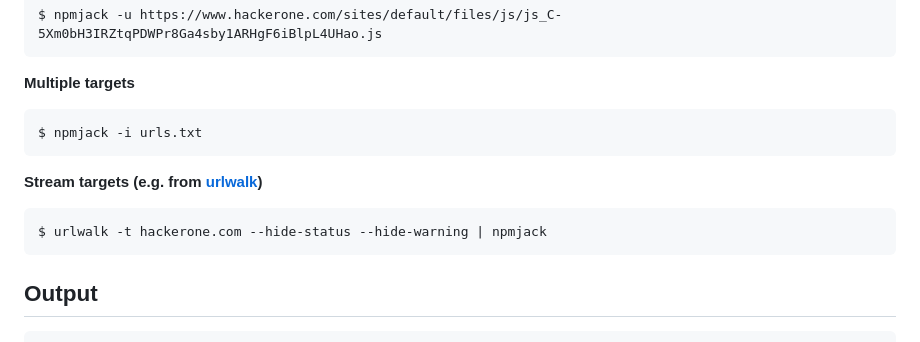
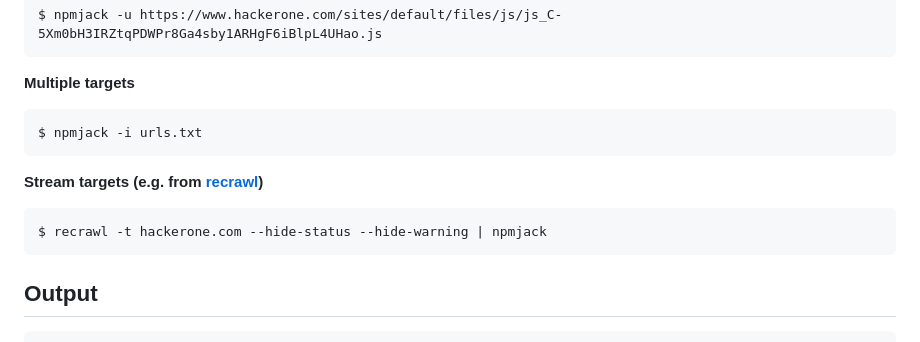
Before and after one commit to root4loot/npmjack, a Markdown page: README.md, the part around the change. Rendered like a GitHub page.

````diff
--- a/README.md
+++ b/README.md
@@ -58,9 +58,9 @@ $ npmjack -u https://www.hackerone.com/sites/default/files/js/js_C-5Xm0bH3IRZtqP
 $ npmjack -i urls.txt
 ```
 
-**Stream targets (e.g. from [urlwalk](https://github.com/root4loot/urlwalk))**
+**Stream targets (e.g. from [recrawl](https://github.com/root4loot/recrawl))**
 ```
-$ urlwalk -t hackerone.com --hide-status --hide-warning | npmjack
+$ recrawl -t hackerone.com --hide-status --hide-warning | npmjack
 ```
 
 ## Output
````
